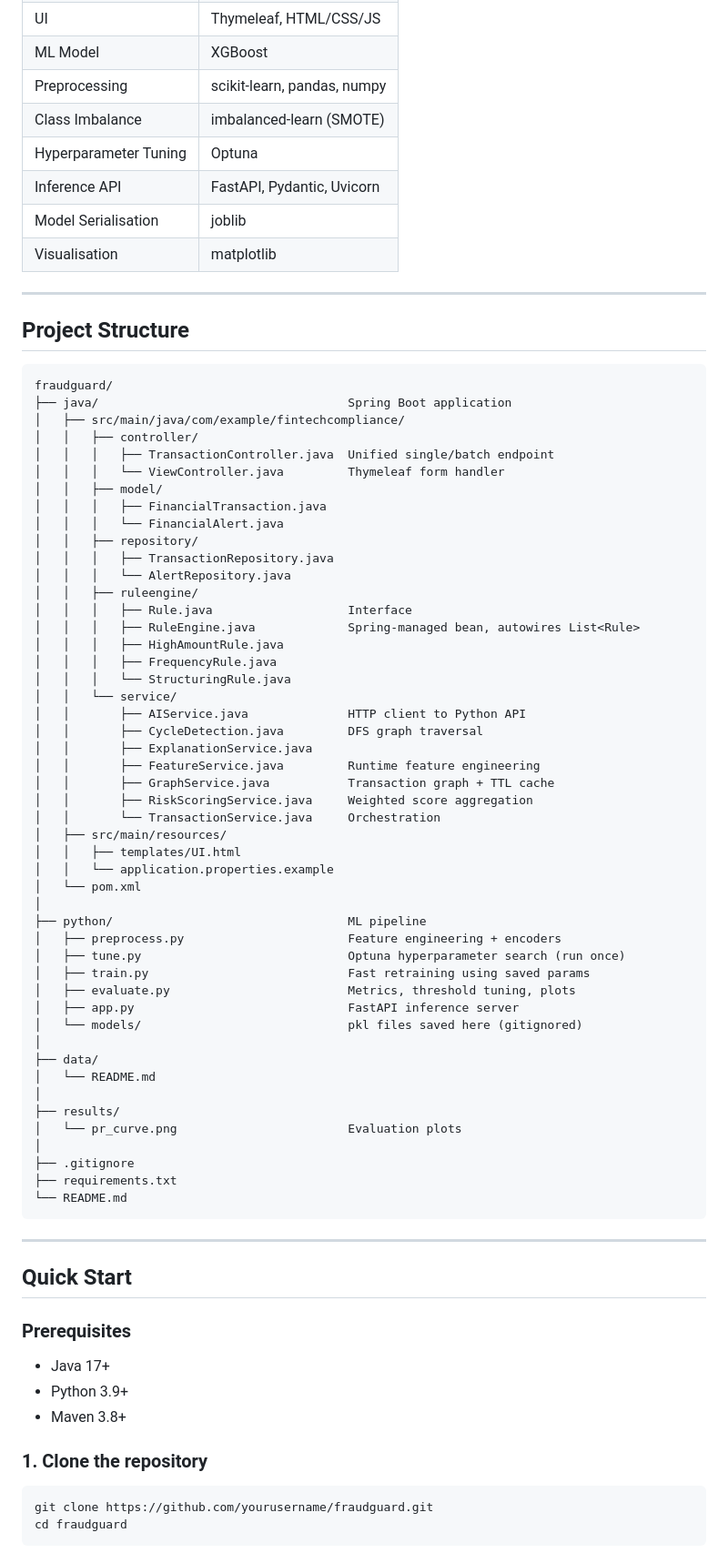
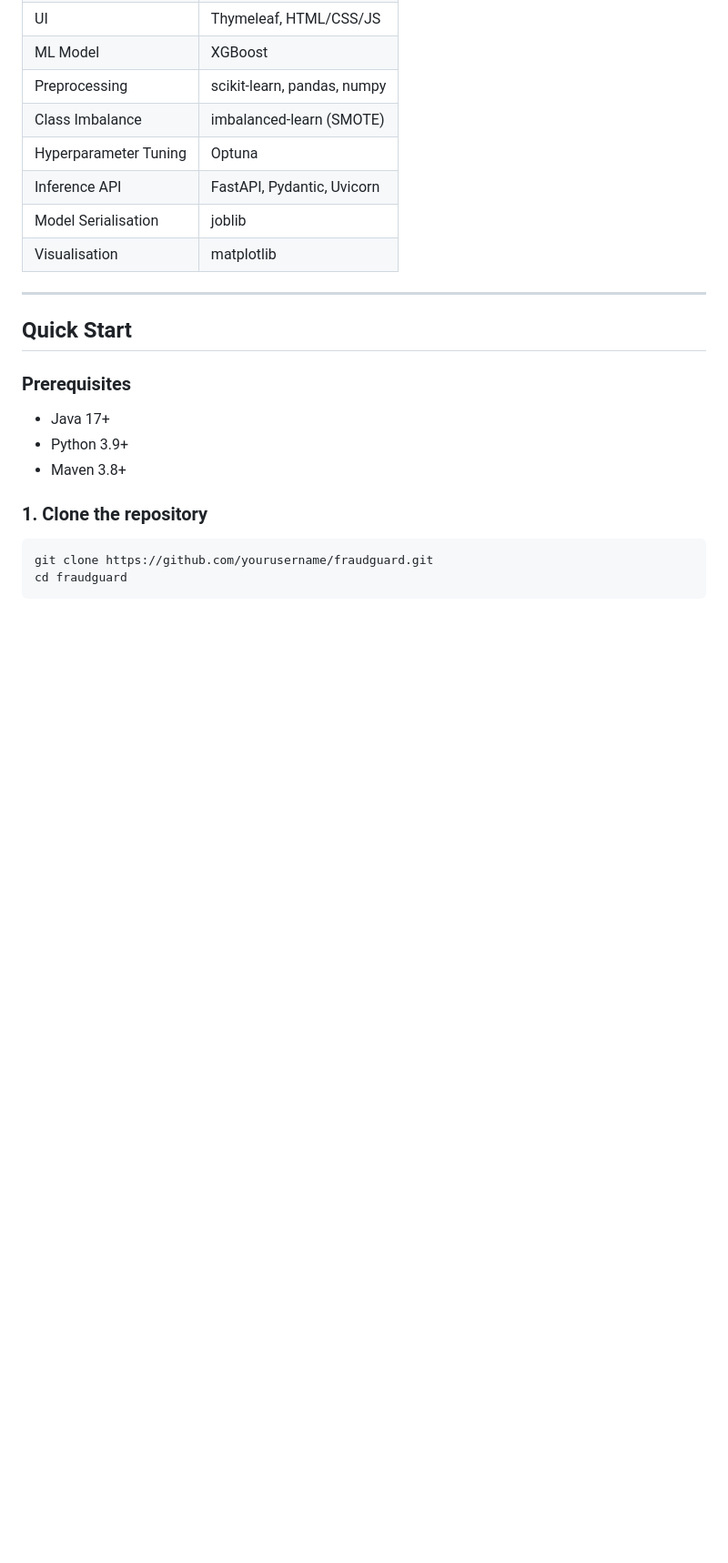
Before and after one commit to VJ12200/Fraud-Guard-Credit-Card-Fraud-Detection-, a Markdown page: README.MD, the part around one of its changes. Shown at 91% size. GitHub-like rendering; blank space fills up the shorter version.

````diff
--- a/README.MD
+++ b/README.MD
@@ -179,61 +178,6 @@ Response  →  "FLAGGED | Risk: 80 | 2 violation(s): High Amount Rule, AI Anomal
 | Inference API | FastAPI, Pydantic, Uvicorn |
 | Model Serialisation | joblib |
 | Visualisation | matplotlib |
-
----
-
-## Project Structure
-
-```
-fraudguard/
-├── java/                                   Spring Boot application
-│   ├── src/main/java/com/example/fintechcompliance/
-│   │   ├── controller/
-│   │   │   ├── TransactionController.java  Unified single/batch endpoint
-│   │   │   └── ViewController.java         Thymeleaf form handler
-│   │   ├── model/
-│   │   │   ├── FinancialTransaction.java
-│   │   │   └── FinancialAlert.java
-│   │   ├── repository/
-│   │   │   ├── TransactionRepository.java
-│   │   │   └── AlertRepository.java
-│   │   ├── ruleengine/
-│   │   │   ├── Rule.java                   Interface
-│   │   │   ├── RuleEngine.java             Spring-managed bean, autowires List<Rule>
-│   │   │   ├── HighAmountRule.java
-│   │   │   ├── FrequencyRule.java
-│   │   │   └── StructuringRule.java
-│   │   └── service/
-│   │       ├── AIService.java              HTTP client to Python API
-│   │       ├── CycleDetection.java         DFS graph traversal
-│   │       ├── ExplanationService.java
-│   │       ├── FeatureService.java         Runtime feature engineering
-│   │       ├── GraphService.java           Transaction graph + TTL cache
-│   │       ├── RiskScoringService.java     Weighted score aggregation
-│   │       └── TransactionService.java     Orchestration
-│   ├── src/main/resources/
-│   │   ├── templates/UI.html
-│   │   └── application.properties.example
-│   └── pom.xml
-│
-├── python/                                 ML pipeline
-│   ├── preprocess.py                       Feature engineering + encoders
-│   ├── tune.py                             Optuna hyperparameter search (run once)
-│   ├── train.py                            Fast retraining using saved params
-│   ├── evaluate.py                         Metrics, threshold tuning, plots
-│   ├── app.py                              FastAPI inference server
-│   └── models/                             pkl files saved here (gitignored)
-│
-├── data/
-│   └── README.md
-│
-├── results/
-│   └── pr_curve.png                        Evaluation plots
-│
-├── .gitignore
-├── requirements.txt
-└── README.md
-```
 
 ---
 
````
Also changed, not shown: other parts of README.MD (+0 -1 lines).
